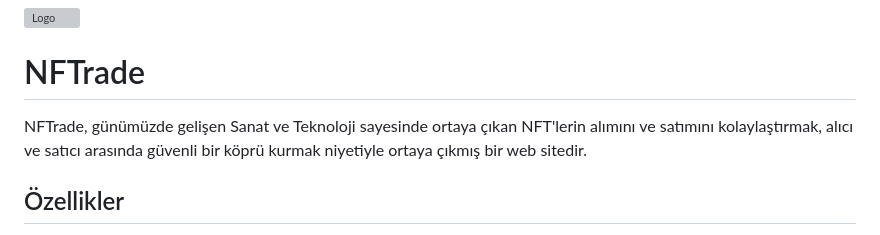
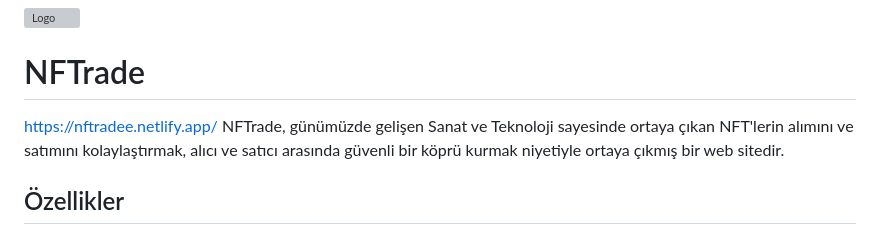
Before and after one commit to KeyBoarT/NFTrade, a Markdown page: README.md, the part around the change. Rendered like a GitHub page; grey boxes are pictures that could not be loaded.

```diff
--- a/README.md
+++ b/README.md
@@ -3,7 +3,7 @@
 
 
 # NFTrade
-
+https://nftradee.netlify.app/
 NFTrade, günümüzde gelişen Sanat ve Teknoloji sayesinde ortaya çıkan NFT'lerin alımını ve satımını kolaylaştırmak, alıcı ve satıcı arasında güvenli bir köprü kurmak niyetiyle ortaya çıkmış bir web sitedir.
 
 ## Özellikler
```
